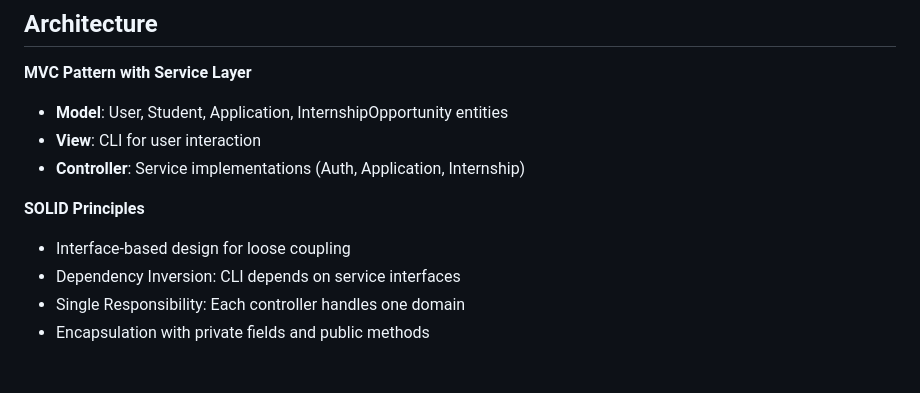
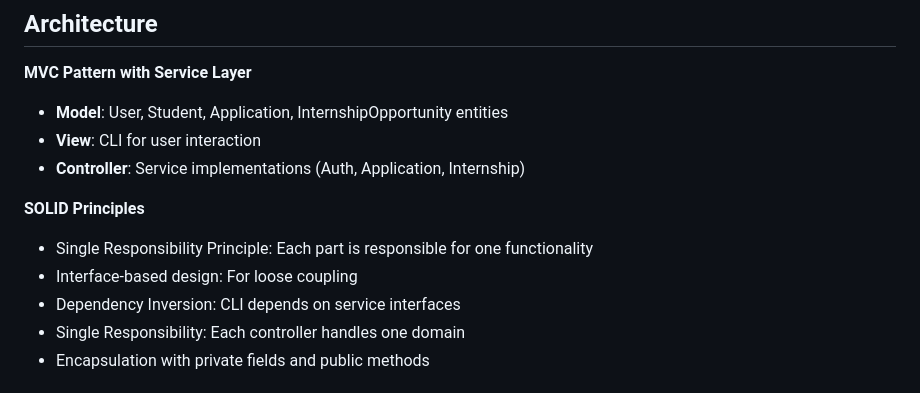
Before and after one commit to Yichen930/SC2002, a Markdown page: README.md, the part around the change. Drawn GitHub-style.

```diff
--- a/README.md
+++ b/README.md
@@ -41,7 +41,8 @@ A Java command-line application for managing internship opportunities, student a
 - **Controller**: Service implementations (Auth, Application, Internship)
 
 **SOLID Principles**
-- Interface-based design for loose coupling
+- Single Responsibility Principle: Each part is responsible for one functionality
+- Interface-based design: For loose coupling
 - Dependency Inversion: CLI depends on service interfaces
 - Single Responsibility: Each controller handles one domain
 - Encapsulation with private fields and public methods
```
